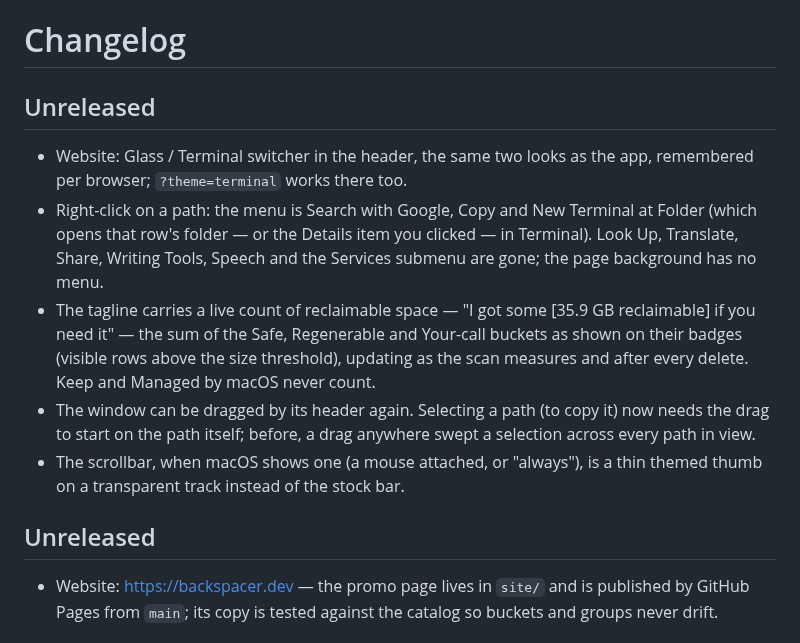
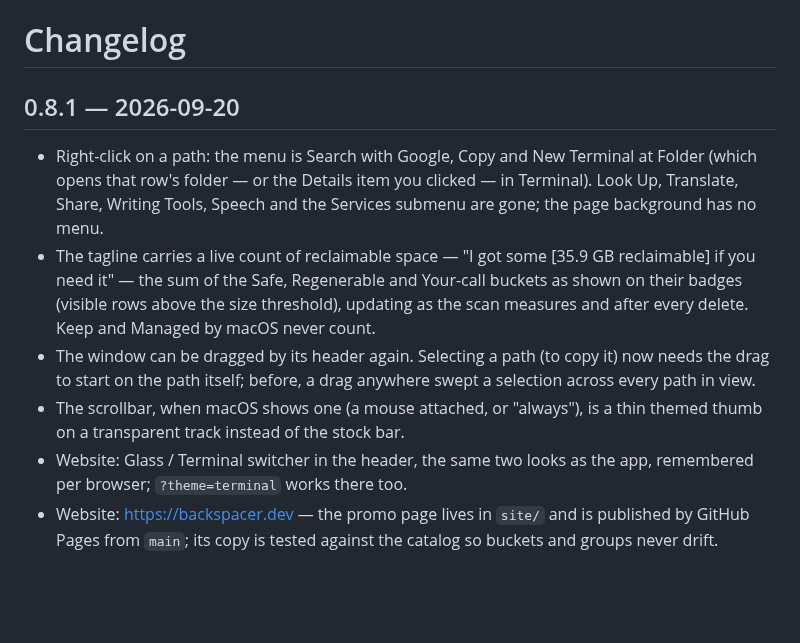
Before and after one commit to anton-g-kulikov/backspacer, a Markdown page: CHANGELOG.md, the part around the change. Drawn GitHub-style; blank space fills up the shorter version.

```diff
--- a/CHANGELOG.md
+++ b/CHANGELOG.md
@@ -1,13 +1,11 @@
 # Changelog
 
-## Unreleased
-- Website: Glass / Terminal switcher in the header, the same two looks as the app, remembered per browser; `?theme=terminal` works there too.
+## 0.8.1 — 2026-09-20
 - Right-click on a path: the menu is Search with Google, Copy and New Terminal at Folder (which opens that row's folder — or the Details item you clicked — in Terminal). Look Up, Translate, Share, Writing Tools, Speech and the Services submenu are gone; the page background has no menu.
 - The tagline carries a live count of reclaimable space — "I got some [35.9 GB reclaimable] if you need it" — the sum of the Safe, Regenerable and Your-call buckets as shown on their badges (visible rows above the size threshold), updating as the scan measures and after every delete. Keep and Managed by macOS never count.
 - The window can be dragged by its header again. Selecting a path (to copy it) now needs the drag to start on the path itself; before, a drag anywhere swept a selection across every path in view.
 - The scrollbar, when macOS shows one (a mouse attached, or "always"), is a thin themed thumb on a transparent track instead of the stock bar.
-
-## Unreleased
+- Website: Glass / Terminal switcher in the header, the same two looks as the app, remembered per browser; `?theme=terminal` works there too.
 - Website: https://backspacer.dev — the promo page lives in `site/` and is published by GitHub Pages from `main`; its copy is tested against the catalog so buckets and groups never drift.
 
 ## 0.8.0 — 2026-09-20 (Backspacer)
```
Also changed, not shown: _meta/project-task-list.md (+1 -0 lines).
